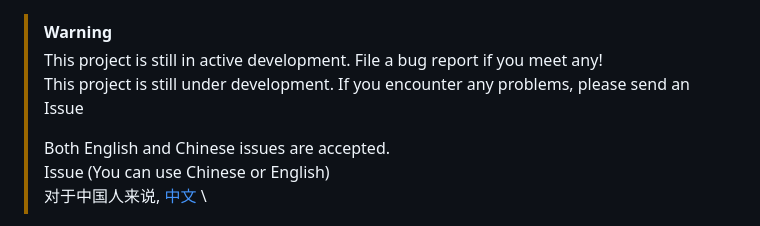
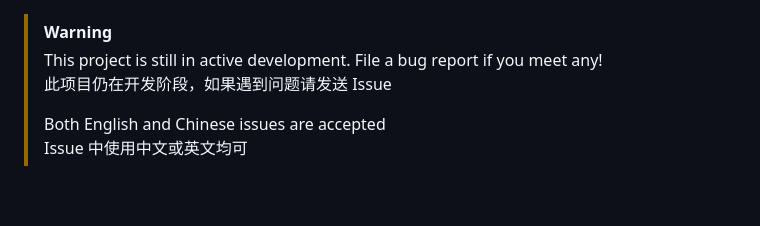
Before and after one commit to std-microblock/breeze-shell, a Markdown page: README.md, the part around one of its changes. Rendered like a GitHub page; blank space fills up the shorter version.

Commit message:
docs: upd

```diff
--- a/README.md
+++ b/README.md
@@ -1,9 +1,7 @@
 > [!WARNING]
-> This project is still in active development. File a bug report if you meet
-> any!\
-> This project is still under development. If you encounter any problems, please send an Issue
+> This project is still in active development. File a bug report if you meet any!
+> 此项目仍在开发阶段，如果遇到问题请发送 Issue
 >
-> Both English and Chinese issues are accepted.\
-> Issue (You can use Chinese or English)\
-> 对于中国人来说, [中文](./README_zh.md) \
+> Both English and Chinese issues are accepted
+> Issue 中使用中文或英文均可
 
```
Also changed, not shown: other parts of README.md (+3 -9 lines).
